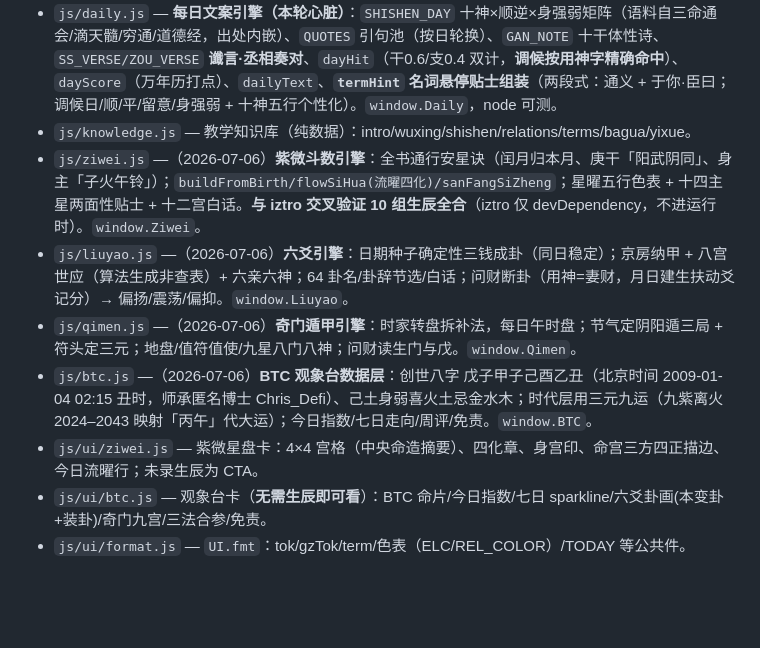
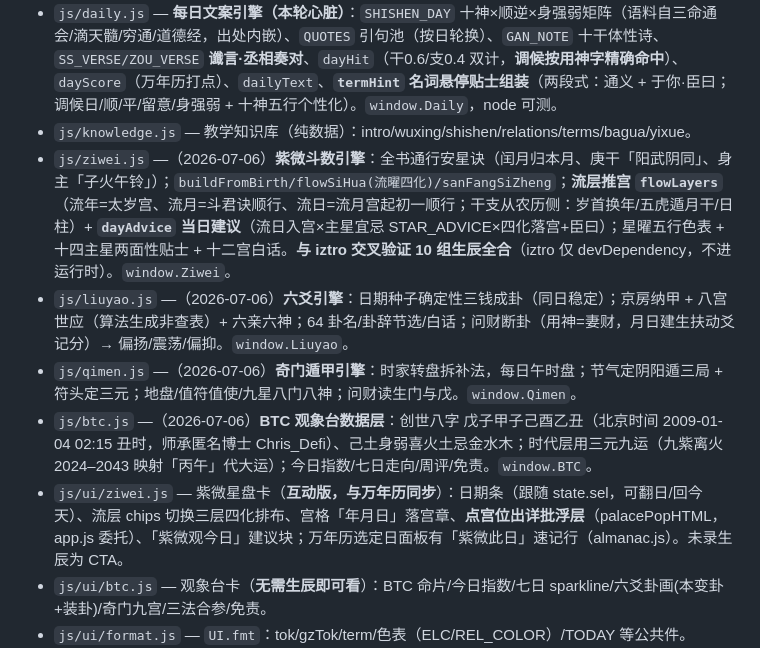
Before and after one commit to Roserparker/bazi-almanac, a Markdown page: HANDOFF.md, the part around the change. Rendered like a GitHub page; blank space fills up the shorter version.

Commit message:
docs: HANDOFF/TODO 同步紫微互动版
Co-Authored-By: Claude Fable 5 <noreply@anthropic.com>
Claude-Session: https://claude.ai/code/session_01Sgg988Hm5rCwBqUgoR1WhB

```diff
--- a/HANDOFF.md
+++ b/HANDOFF.md
@@ -22,11 +22,11 @@
 - `js/interpret.js` — 关系内核：`findRelations/mergeRelations`（**同型同字合并**，如年午+月午与流日丑相害→一条）/`mergedDayRelations`（含一次性宫位尾注）/`relationLayers`（L1–L4 分层，合并感知）/`dayReading`（legacy）。`window.Interpret`。
 - `js/daily.js` — **每日文案引擎（本轮心脏）**：`SHISHEN_DAY` 十神×顺逆×身强弱矩阵（语料自三命通会/滴天髓/穷通/道德经，出处内嵌）、`QUOTES` 引句池（按日轮换）、`GAN_NOTE` 十干体性诗、`SS_VERSE/ZOU_VERSE` **谶言·丞相奏对**、`dayHit`（干0.6/支0.4 双计，**调候按用神字精确命中**）、`dayScore`（万年历打点）、`dailyText`、**`termHint` 名词悬停贴士组装**（两段式：通义 + 于你·臣曰；调候日/顺/平/留意/身强弱 + 十神五行个性化）。`window.Daily`，node 可测。
 - `js/knowledge.js` — 教学知识库（纯数据）：intro/wuxing/shishen/relations/terms/bagua/yixue。
-- `js/ziwei.js` —（2026-07-06）**紫微斗数引擎**：全书通行安星诀（闰月归本月、庚干「阳武阴同」、身主「子火午铃」）；`buildFromBirth/flowSiHua(流曜四化)/sanFangSiZheng`；星曜五行色表 + 十四主星两面性贴士 + 十二宫白话。**与 iztro 交叉验证 10 组生辰全合**（iztro 仅 devDependency，不进运行时）。`window.Ziwei`。
+- `js/ziwei.js` —（2026-07-06）**紫微斗数引擎**：全书通行安星诀（闰月归本月、庚干「阳武阴同」、身主「子火午铃」）；`buildFromBirth/flowSiHua(流曜四化)/sanFangSiZheng`；**流层推宫 `flowLayers`**（流年=太岁宫、流月=斗君诀顺行、流日=流月宫起初一顺行；干支从农历侧：岁首换年/五虎遁月干/日柱）+ **`dayAdvice` 当日建议**（流日入宫×主星宜忌 STAR_ADVICE×四化落宫+臣曰）；星曜五行色表 + 十四主星两面性贴士 + 十二宫白话。**与 iztro 交叉验证 10 组生辰全合**（iztro 仅 devDependency，不进运行时）。`window.Ziwei`。
 - `js/liuyao.js` —（2026-07-06）**六爻引擎**：日期种子确定性三钱成卦（同日稳定）；京房纳甲 + 八宫世应（算法生成非查表）+ 六亲六神；64 卦名/卦辞节选/白话；问财断卦（用神=妻财，月日建生扶动爻记分）→ 偏扬/震荡/偏抑。`window.Liuyao`。
 - `js/qimen.js` —（2026-07-06）**奇门遁甲引擎**：时家转盘拆补法，每日午时盘；节气定阴阳遁三局 + 符头定三元；地盘/值符值使/九星八门八神；问财读生门与戊。`window.Qimen`。
 - `js/btc.js` —（2026-07-06）**BTC 观象台数据层**：创世八字 戊子甲子己酉乙丑（北京时间 2009-01-04 02:15 丑时，师承匿名博士 Chris_Defi）、己土身弱喜火土忌金水木；时代层用三元九运（九紫离火 2024–2043 映射「丙午」代大运）；今日指数/七日走向/周评/免责。`window.BTC`。
-- `js/ui/ziwei.js` — 紫微星盘卡：4×4 宫格（中央命造摘要）、四化章、身宫印、命宫三方四正描边、今日流曜行；未录生辰为 CTA。
+- `js/ui/ziwei.js` — 紫微星盘卡（**互动版，与万年历同步**）：日期条（跟随 state.sel，可翻日/回今天）、流层 chips 切换三层四化排布、宫格「年月日」落宫章、**点宫位出详批浮层**（palacePopHTML，app.js 委托）、「紫微观今日」建议块；万年历选定日面板有「紫微此日」速记行（almanac.js）。未录生辰为 CTA。
 - `js/ui/btc.js` — 观象台卡（**无需生辰即可看**）：BTC 命片/今日指数/七日 sparkline/六爻卦画(本变卦+装卦)/奇门九宫/三法合参/免责。
 - `js/ui/format.js` — `UI.fmt`：tok/gzTok/term/色表（ELC/REL_COLOR）/TODAY 等公共件。
 - `js/ui/popups.js` — `UI.popups`：术语浮层 #pop、悬停浮层 #tip（淡入过渡）。**名词悬停贴士**：所有 `.term` 与 `[data-hint]` 元素划过即现（`hintTipHTML` 两段式），点击落成持久浮层（`hintPopHTML`，兼顾移动端）；挂点在 app.js 的 mouseover/click 委托。
```
Also changed, not shown: TODO.md (+1 -0 lines).
